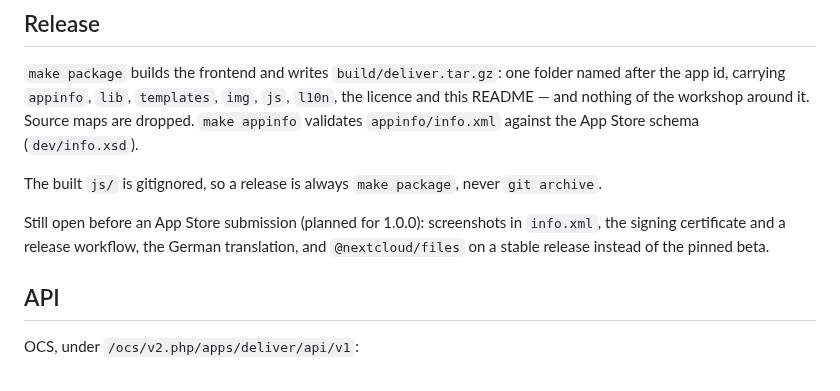
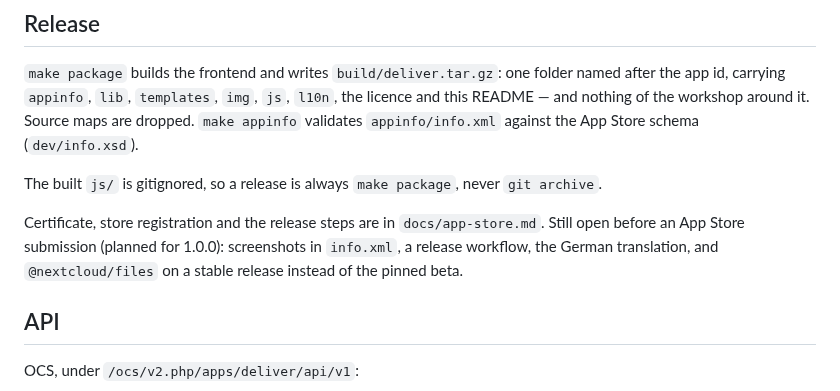
Before and after one commit to joshuabke/nextcloud-deliver, a Markdown page: README.md, the part around the change. Drawn GitHub-style.

Commit message:
Docs: App Store certificate, registration and release steps

```diff
--- a/README.md
+++ b/README.md
@@ -94,7 +94,7 @@ An hourly scan compares every Project with its folder, next to the file listener
 
 The built `js/` is gitignored, so a release is always `make package`, never `git archive`.
 
-Still open before an App Store submission (planned for 1.0.0): screenshots in `info.xml`, the signing certificate and a release workflow, the German translation, and `@nextcloud/files` on a stable release instead of the pinned beta.
+Certificate, store registration and the release steps are in `docs/app-store.md`. Still open before an App Store submission (planned for 1.0.0): screenshots in `info.xml`, a release workflow, the German translation, and `@nextcloud/files` on a stable release instead of the pinned beta.
 
 ## API
 
```
Also changed, not shown: docs/app-store.md (added, +67 -0 lines).
